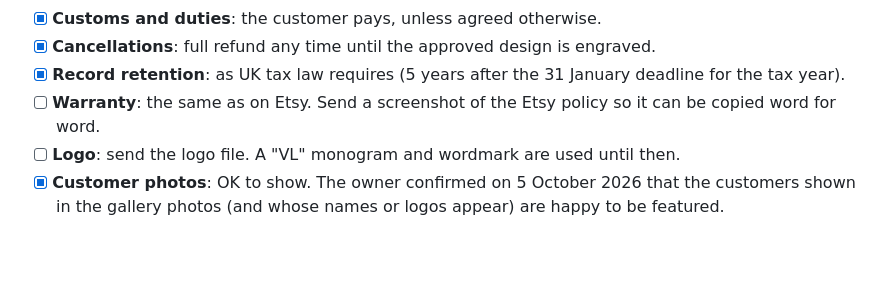
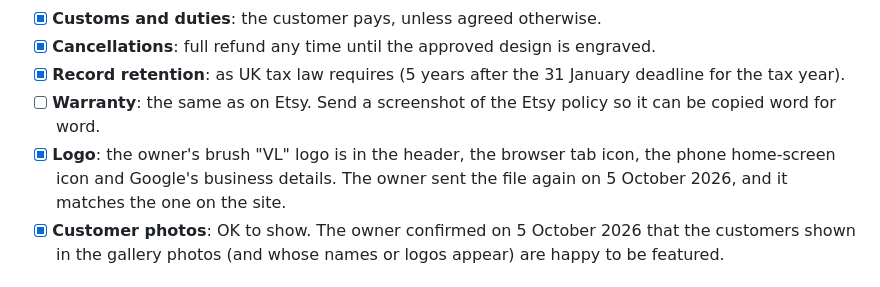
Before and after one commit to guanesdaniel/Virtual-Leather-Website, a Markdown page: LAUNCH-CHECKLIST.md, the part around the change. Drawn GitHub-style; blank space fills up the shorter version.

Commit message:
Launch checklist: logo done
The owner's brush "VL" logo has been on the site since 2 October
(header, browser tab, home-screen icon and the business details for
Google). The file the owner sent today matches it, so the item is ticked.

Co-Authored-By: Claude Opus 5.5 <noreply@anthropic.com>
Claude-Session: https://claude.ai/code/session_01VjXaFQofshdprsZEsG9Vcs

```diff
--- a/LAUNCH-CHECKLIST.md
+++ b/LAUNCH-CHECKLIST.md
@@ -15,7 +15,7 @@ Items marked **Owner** need information only you can give. Run `npm run check` a
 - [x] **Cancellations**: full refund any time until the approved design is engraved.
 - [x] **Record retention**: as UK tax law requires (5 years after the 31 January deadline for the tax year).
 - [ ] **Warranty**: the same as on Etsy. Send a screenshot of the Etsy policy so it can be copied word for word.
-- [ ] **Logo**: send the logo file. A "VL" monogram and wordmark are used until then.
+- [x] **Logo**: the owner's brush "VL" logo is in the header, the browser tab icon, the phone home-screen icon and Google's business details. The owner sent the file again on 5 October 2026, and it matches the one on the site.
 - [x] **Customer photos**: OK to show. The owner confirmed on 5 October 2026 that the customers shown in the gallery photos (and whose names or logos appear) are happy to be featured.
 
 ## Setup tasks
```
